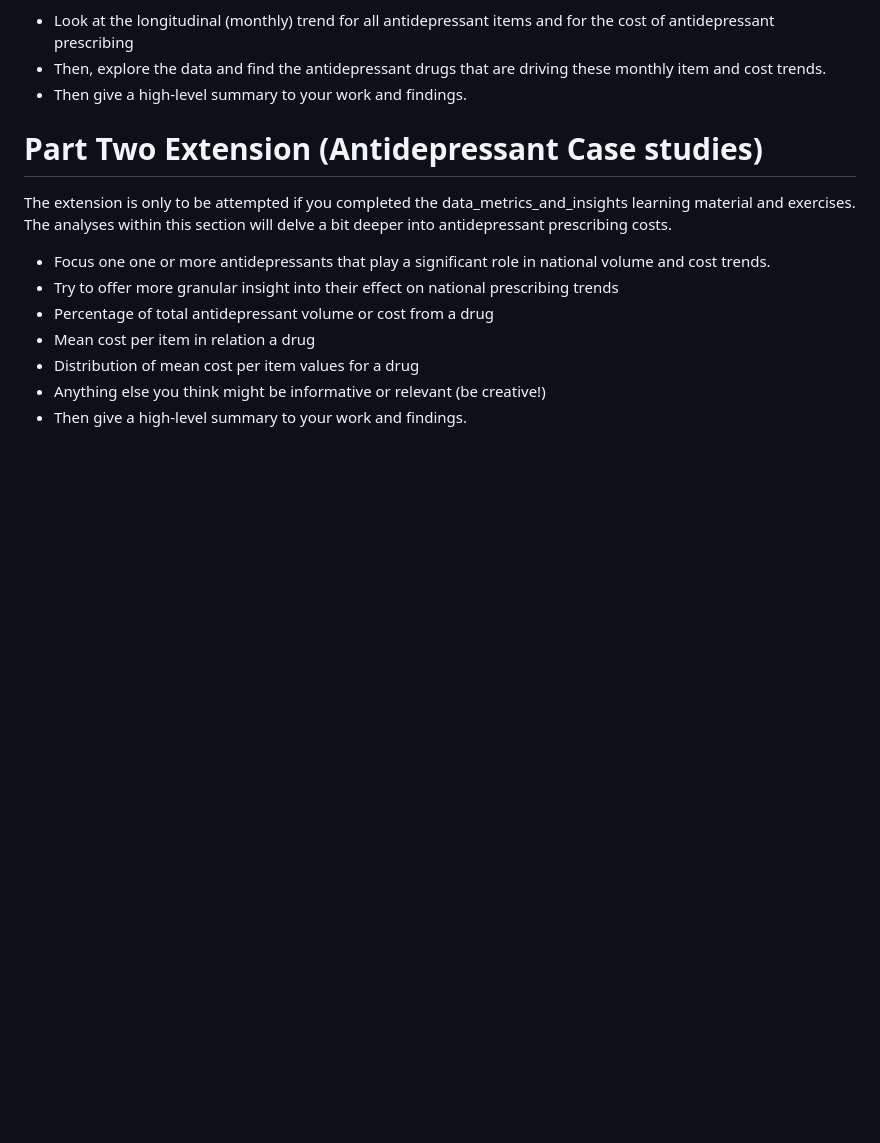
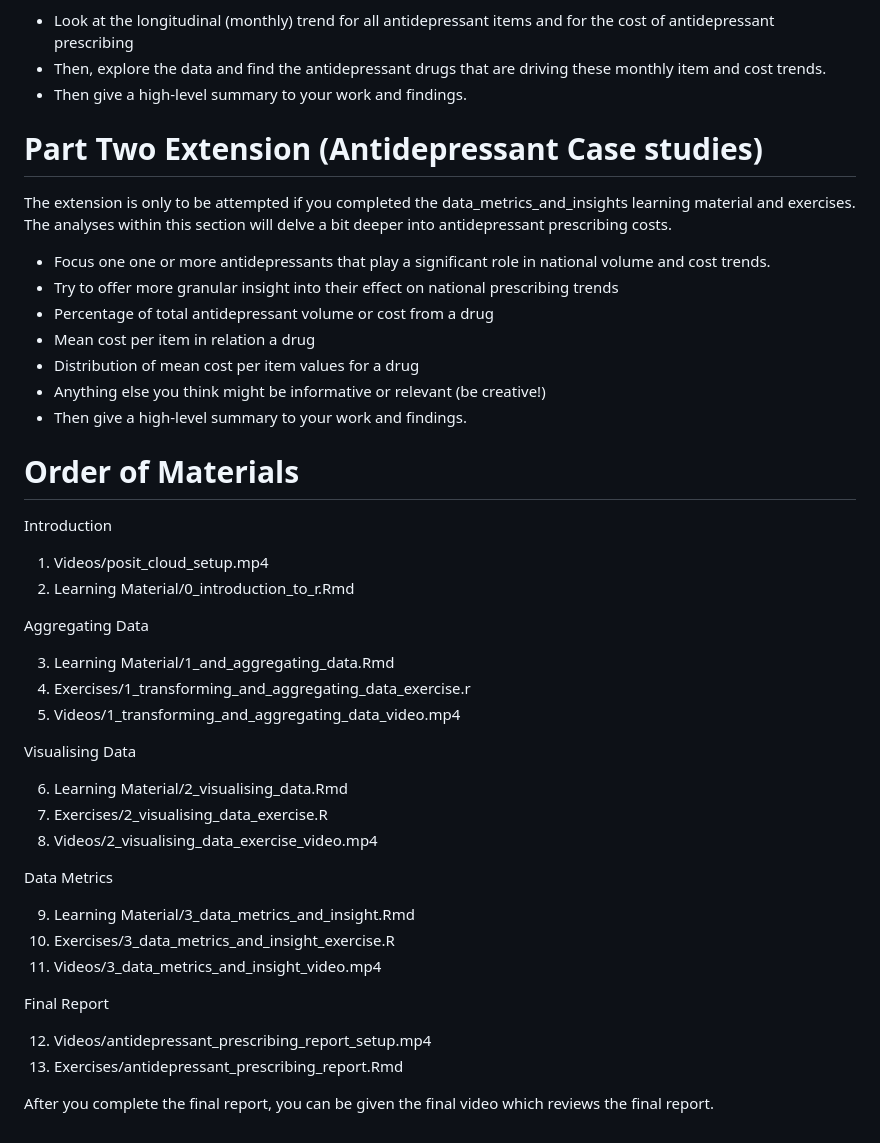
Before and after one commit to nhsbsa-data-analytics/dig-data-step-up, a Markdown page: README.md, the part around the change. GitHub-like rendering; blank space fills up the shorter version.

```diff
--- a/README.md
+++ b/README.md
@@ -188,3 +188,35 @@ The analyses within this section will delve a bit deeper into antidepressant pre
 - Distribution of mean cost per item values for a drug
 - Anything else you think might be informative or relevant (be creative!)
 - Then give a high-level summary to your work and findings.
+
+# Order of Materials
+
+Introduction
+
+1. Videos/posit_cloud_setup.mp4
+2. Learning Material/0_introduction_to_r.Rmd
+
+Aggregating Data
+
+3. Learning Material/1_and_aggregating_data.Rmd
+4. Exercises/1_transforming_and_aggregating_data_exercise.r
+5. Videos/1_transforming_and_aggregating_data_video.mp4
+
+Visualising Data
+
+6. Learning Material/2_visualising_data.Rmd
+7. Exercises/2_visualising_data_exercise.R
+8. Videos/2_visualising_data_exercise_video.mp4
+
+Data Metrics
+
+9. Learning Material/3_data_metrics_and_insight.Rmd
+10. Exercises/3_data_metrics_and_insight_exercise.R
+11. Videos/3_data_metrics_and_insight_video.mp4
+
+Final Report
+
+12. Videos/antidepressant_prescribing_report_setup.mp4
+13. Exercises/antidepressant_prescribing_report.Rmd
+
+After you complete the final report, you can be given the final video which reviews the final report.
```
